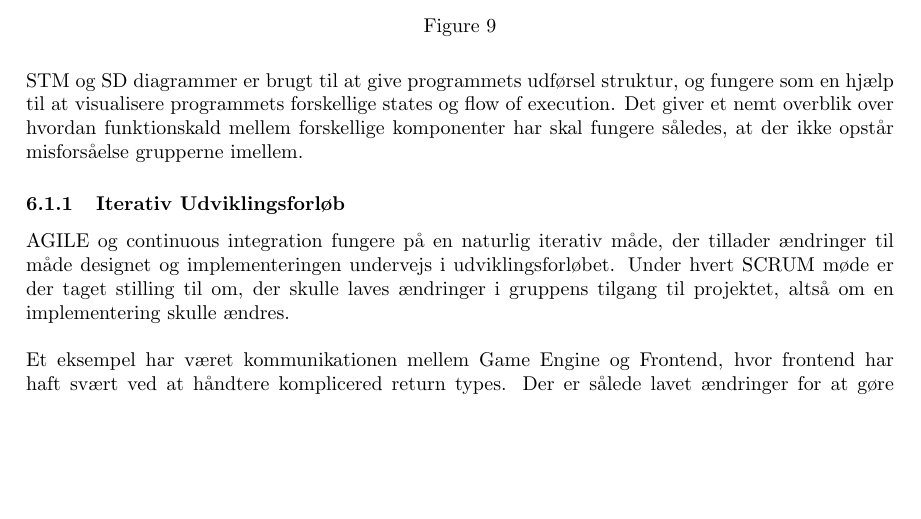
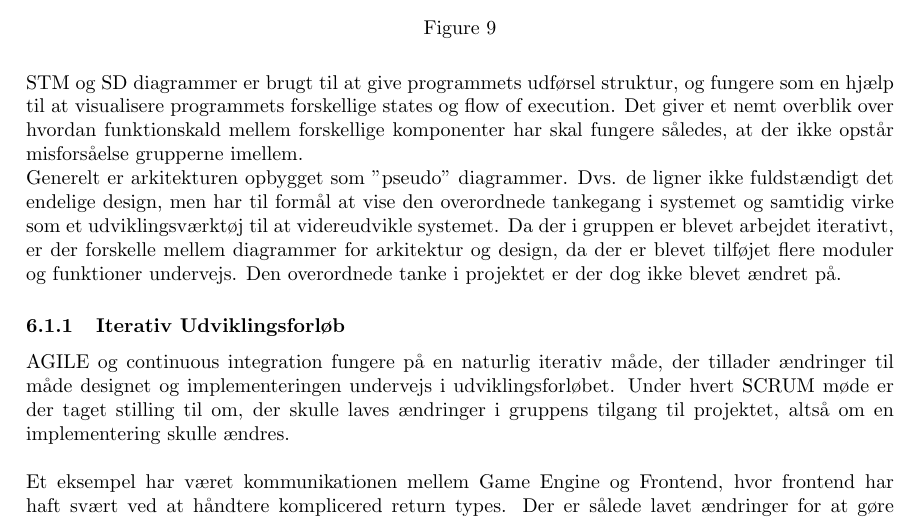
Before and after one commit to suiunicui/Semester_Projekt_4_Dungeons_and_Gnoblins, a LaTeX document (ProjectBilag/Project.tex, which reads ProjectBilag/02-Body/MethodeProcess.tex): part of page 31 of 100, cut so that both start at the same text, the shorter picture padded with empty space. Compiled offline with pdfLaTeX.

Commit message:
Update MethodeProcess.tex

```diff
--- a/ProjectBilag/02-Body/MethodeProcess.tex
+++ b/ProjectBilag/02-Body/MethodeProcess.tex
@@ -59,7 +59,12 @@ som en hjælp til at visualisere programmets forskellige states og flow of execu
 Det giver et nemt overblik over hvordan funktionskald mellem forskellige komponenter
 har skal fungere således, at der ikke opstår misforsåelse grupperne imellem.
 
-
+Generelt er arkitekturen opbygget som "pseudo" diagrammer. Dvs. de ligner ikke fuldstændigt
+det endelige design, men har til formål at vise den overordnede tankegang i systemet og
+samtidig virke som et udviklingsværktøj til at videreudvikle systemet. Da der i gruppen
+er blevet arbejdet iterativt, er der forskelle mellem diagrammer for arkitektur og design,
+da der er blevet tilføjet flere moduler og funktioner undervejs. Den overordnede tanke i
+projektet er der dog ikke blevet ændret på.
 
 \subsubsection{Iterativ Udviklingsforløb}
 
```
